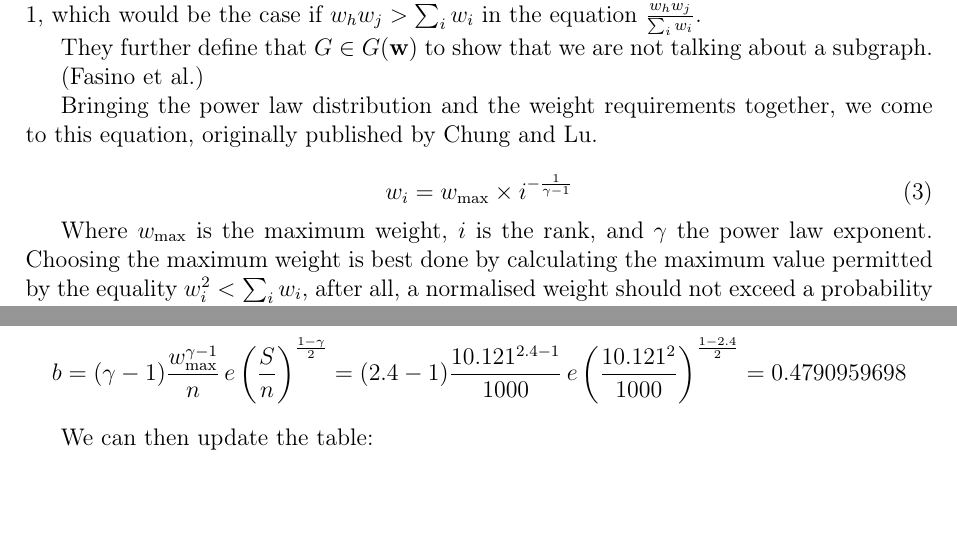
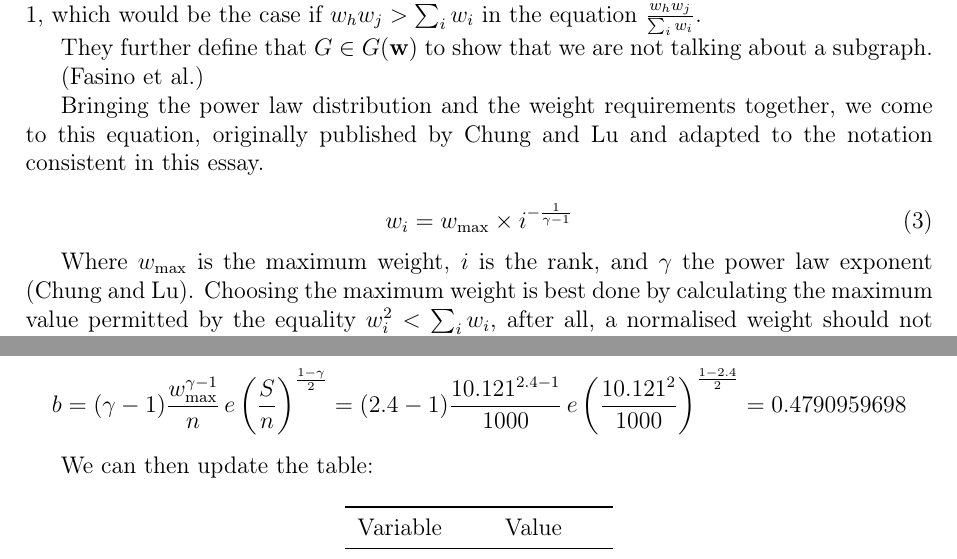
Before and after one commit to informatiky/LaTeX, a LaTeX document (Extended Essay/Johannes - Mathematics Extended Essay - Probabilistic method.tex): two parts of pages 6 and 11 of 16 before the commit and two parts of pages 6 and 12 of 16 after it, joined at a grey line, cut so that both start at the same text, the shorter picture padded with empty space. Compiled offline with pdfLaTeX.

Commit message:
Auto-commit: 2026-09-13 14:57:27

```diff
--- a/Extended Essay/Johannes - Mathematics Extended Essay - Probabilistic method.tex
+++ b/Extended Essay/Johannes - Mathematics Extended Essay - Probabilistic method.tex
@@ -225,13 +225,13 @@ They further define that \( G \in G(\textbf{w}) \) to show that we are not talki
 
 \autocite{fasinoGeneratingLargeScalefree2021}
 
-Bringing the power law distribution and the weight requirements together, we come to this equation, originally published by Chung and Lu.
+Bringing the power law distribution and the weight requirements together, we come to this equation, originally published by Chung and Lu and adapted to the notation consistent in this essay.
 
 \begin{equation} \label{eq:weight-generation-equation}
     w_i = w_{\text{max}} \times i^{ -\frac{1}{\gamma-1}}
 \end{equation}
 
-Where \( w_{\text{max}} \) is the maximum weight, \( i \) is the rank, and \( \gamma \) the power law exponent. Choosing the maximum weight is best done by calculating the maximum value permitted by the equality \( w_i^2 < \sum_{i}{w_i}\), after all, a normalised weight should not exceed a probability of \( 1 \). To find \( w_{\text{max}} \) we need to take apart the equation summing all weights:
+Where \( w_{\text{max}} \) is the maximum weight, \( i \) is the rank, and \( \gamma \) the power law exponent \autocite{chungAverageDistancesRandom2002}. Choosing the maximum weight is best done by calculating the maximum value permitted by the equality \( w_i^2 < \sum_{i}{w_i}\), after all, a normalised weight should not exceed a probability of \( 1 \). To find \( w_{\text{max}} \) we need to take apart the equation summing all weights:
 
 \begin{equation} \label{eq:S-and-T-definition}
 S = \sum_{i}{w_i} = \sum_{i}{w_{\text{max}} \times i^{ -\frac{1}{\gamma-1}}} = w_{\text{max}} \times \sum_{i}{i^{ -\frac{1}{\gamma-1}}} = w_{\text{max}}T
```
